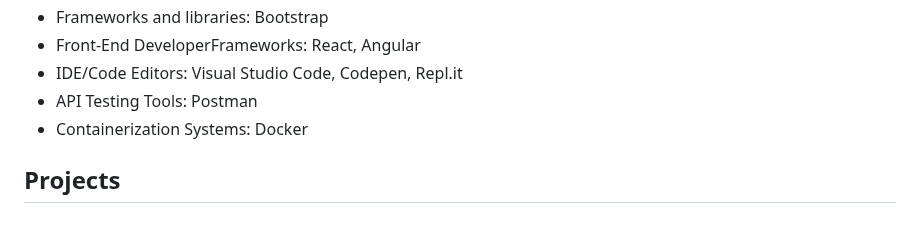
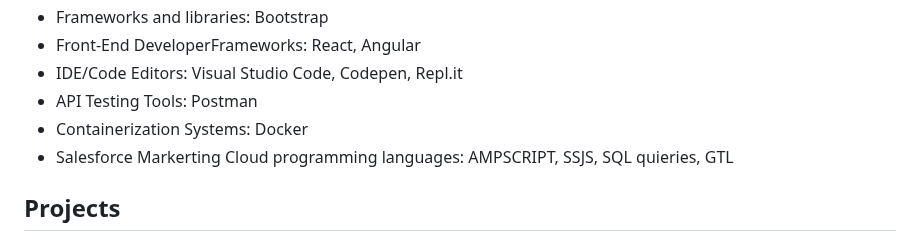
Before and after one commit to ba23-python/bilyanaancheva.github.io, a Markdown page: README.md, the part around the change. GitHub-like rendering.

```diff
--- a/README.md
+++ b/README.md
@@ -24,6 +24,7 @@ the best way is to contact me on Linkedin: https://www.linkedin.com/in/bilyana-a
 - IDE/Code Editors: Visual Studio Code, Codepen, Repl.it
 - API Testing Tools: Postman
 - Containerization Systems: Docker
+- Salesforce Markerting Cloud programming languages: AMPSCRIPT, SSJS, SQL quieries, GTL
 
 ## Projects
 ## Salesforce Marketing Cloud
```
